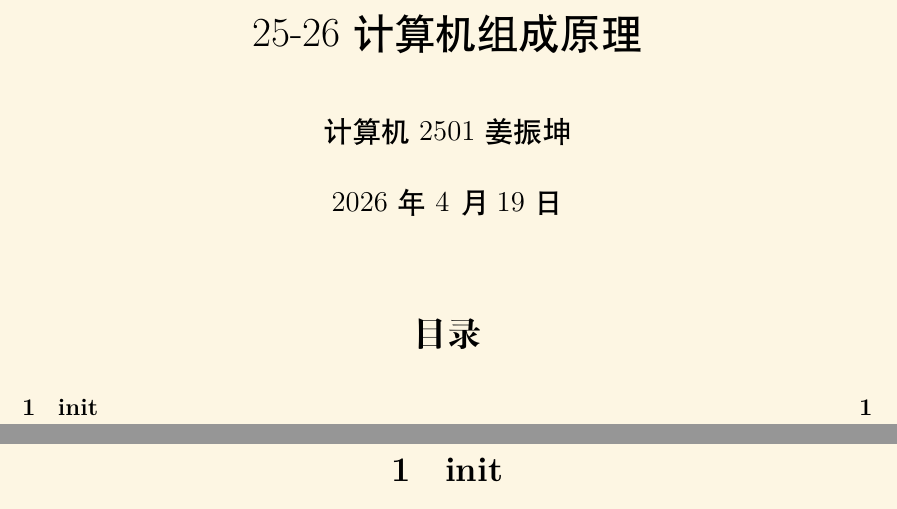
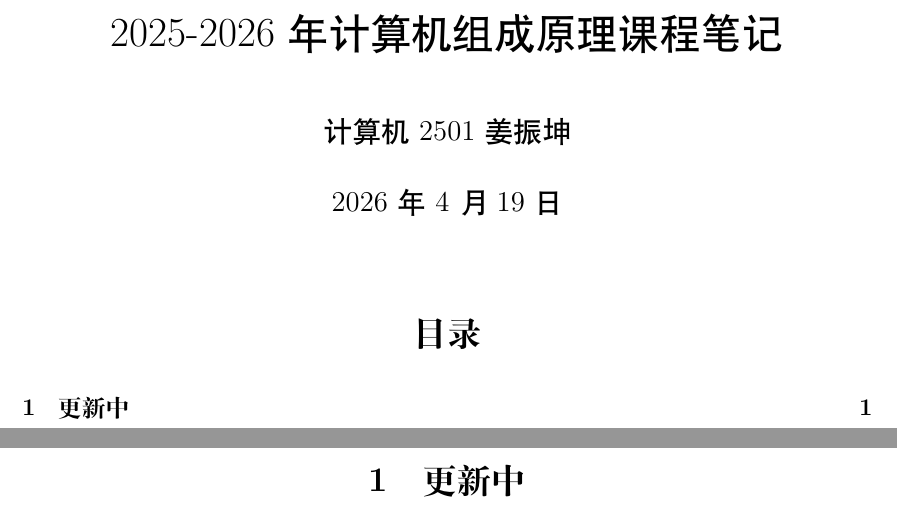
Before and after one commit to nsyhfxc/jsjzcylCS, a LaTeX document (main.tex, which reads chapter/index.tex, chapter/jsjzcyl.tex): two parts of pages 1 and 2 of 2, joined at a grey line, cut so that both start at the same text. Compiled offline with XeLaTeX.

Commit message:
更新一部分内容

```diff
--- a/chapter/index.tex
+++ b/chapter/index.tex
@@ -1,7 +1,7 @@
 \definecolor{ZRJ1}{HTML}{FDF6E3}
 \definecolor{ZRJ2}{HTML}{586E75}
 
-\pagecolor{ZRJ1}
+%\pagecolor{ZRJ1}
 %\color{ZRJ2}
 
 {
--- a/chapter/jsjzcyl.tex
+++ b/chapter/jsjzcyl.tex
@@ -1 +1 @@
-\section{init}
+\section{更新中}
--- a/main.tex
+++ b/main.tex
@@ -120,7 +120,7 @@
 \setcounter{secnumdepth}{4}
 
 % 标题、作者、日期
-\title{25-26计算机组成原理}
+\title{2025-2026年计算机组成原理课程笔记}
 \author{计算机2501 姜振坤}
 \date{\today}
 
```
Also changed, not shown: main.pdf, 1 other file.
